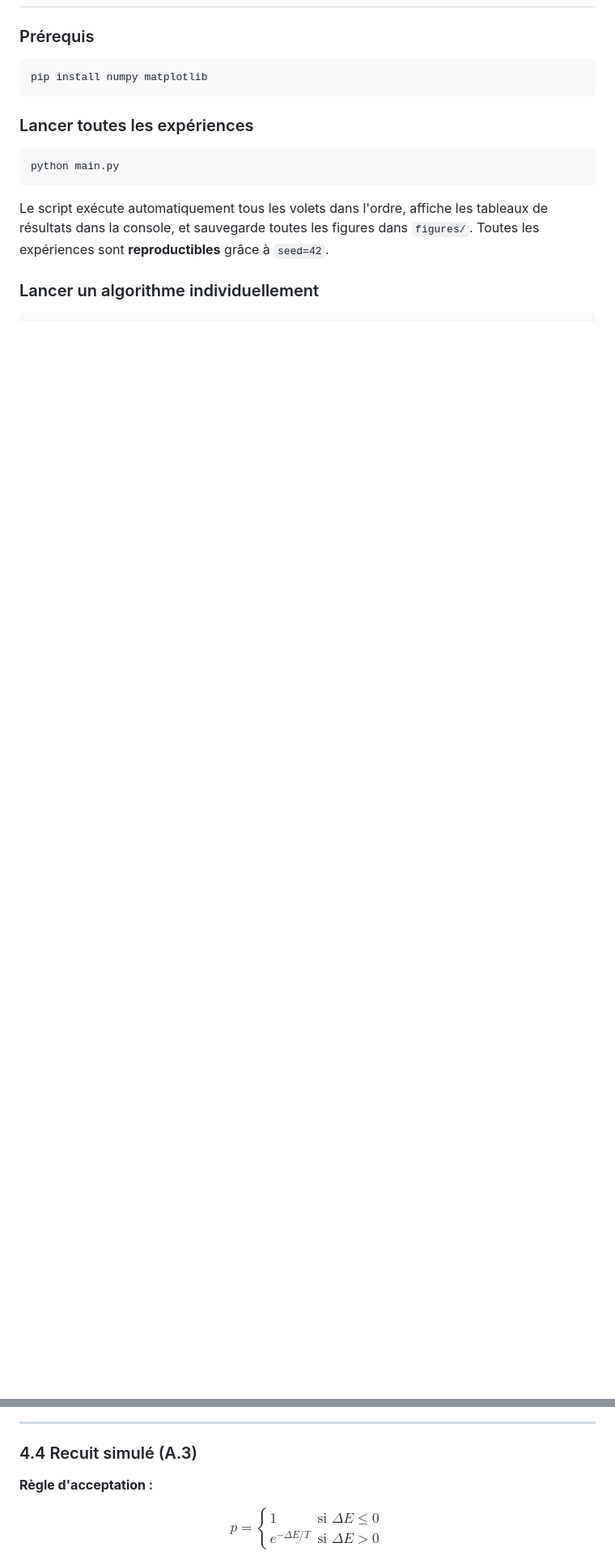
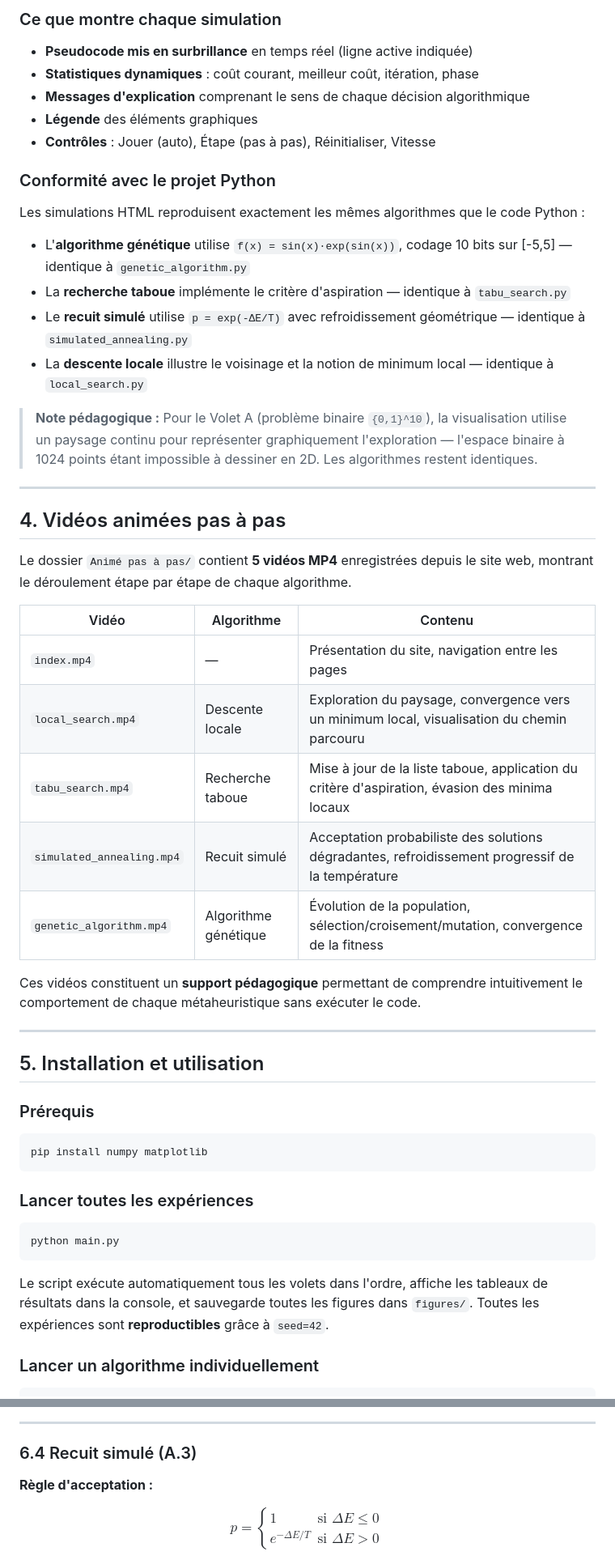
Before and after one commit to hichamouaouche/M-taheuristiques_et_algorithmes_-_base_de_population, a Markdown page: README.md, 2 parts joined by grey strips. Shown at 81% size. Drawn GitHub-style; blank space fills up the shorter version.

```diff
--- a/README.md
+++ b/README.md
@@ -77,3 +127,40 @@ RO/
+### Ce que montre chaque simulation
+
+- **Pseudocode mis en surbrillance** en temps réel (ligne active indiquée)
+- **Statistiques dynamiques** : coût courant, meilleur coût, itération, phase
+- **Messages d'explication** comprenant le sens de chaque décision algorithmique
+- **Légende** des éléments graphiques
+- **Contrôles** : Jouer (auto), Étape (pas à pas), Réinitialiser, Vitesse
+
+### Conformité avec le projet Python
+
+Les simulations HTML reproduisent exactement les mêmes algorithmes que le code Python :
+- L'**algorithme génétique** utilise `f(x) = sin(x)·exp(sin(x))`, codage 10 bits sur [-5,5] — identique à `genetic_algorithm.py`
+- La **recherche taboue** implémente le critère d'aspiration — identique à `tabu_search.py`
+- Le **recuit simulé** utilise `p = exp(-ΔE/T)` avec refroidissement géométrique — identique à `simulated_annealing.py`
+- La **descente locale** illustre le voisinage et la notion de minimum local — identique à `local_search.py`
+
+> **Note pédagogique :** Pour le Volet A (problème binaire `{0,1}^10`), la visualisation utilise un paysage continu pour représenter graphiquement l'exploration — l'espace binaire à 1024 points étant impossible à dessiner en 2D. Les algorithmes restent identiques.
+
+---
+
+## 4. Vidéos animées pas à pas
+
+Le dossier `Animé pas à pas/` contient **5 vidéos MP4** enregistrées depuis le site web, montrant le déroulement étape par étape de chaque algorithme.
+
+| Vidéo | Algorithme | Contenu |
+|---|---|---|
+| `index.mp4` | — | Présentation du site, navigation entre les pages |
+| `local_search.mp4` | Descente locale | Exploration du paysage, convergence vers un minimum local, visualisation du chemin parcouru |
+| `tabu_search.mp4` | Recherche taboue | Mise à jour de la liste taboue, application du critère d'aspiration, évasion des minima locaux |
+| `simulated_annealing.mp4` | Recuit simulé | Acceptation probabiliste des solutions dégradantes, refroidissement progressif de la température |
+| `genetic_algorithm.mp4` | Algorithme génétique | Évolution de la population, sélection/croisement/mutation, convergence de la fitness |
+
+Ces vidéos constituent un **support pédagogique** permettant de comprendre intuitivement le comportement de chaque métaheuristique sans exécuter le code.
+
+---
+
+## 5. Installation et utilisation
 
 ### Prérequis
 
@@ -221,7 +312,7 @@ $$f(s) = \sum_{i=1}^{10} \alpha_i b_i + \sum_{1 \le i < j \le 10} \beta_{ij} b_i
 
 ---
 
-### 4.4 Recuit simulé (A.3)
+### 6.4 Recuit simulé (A.3)
 
 **Règle d'acceptation :**
 
```
Also changed, not shown: other parts of README.md (+106 -52 lines).
